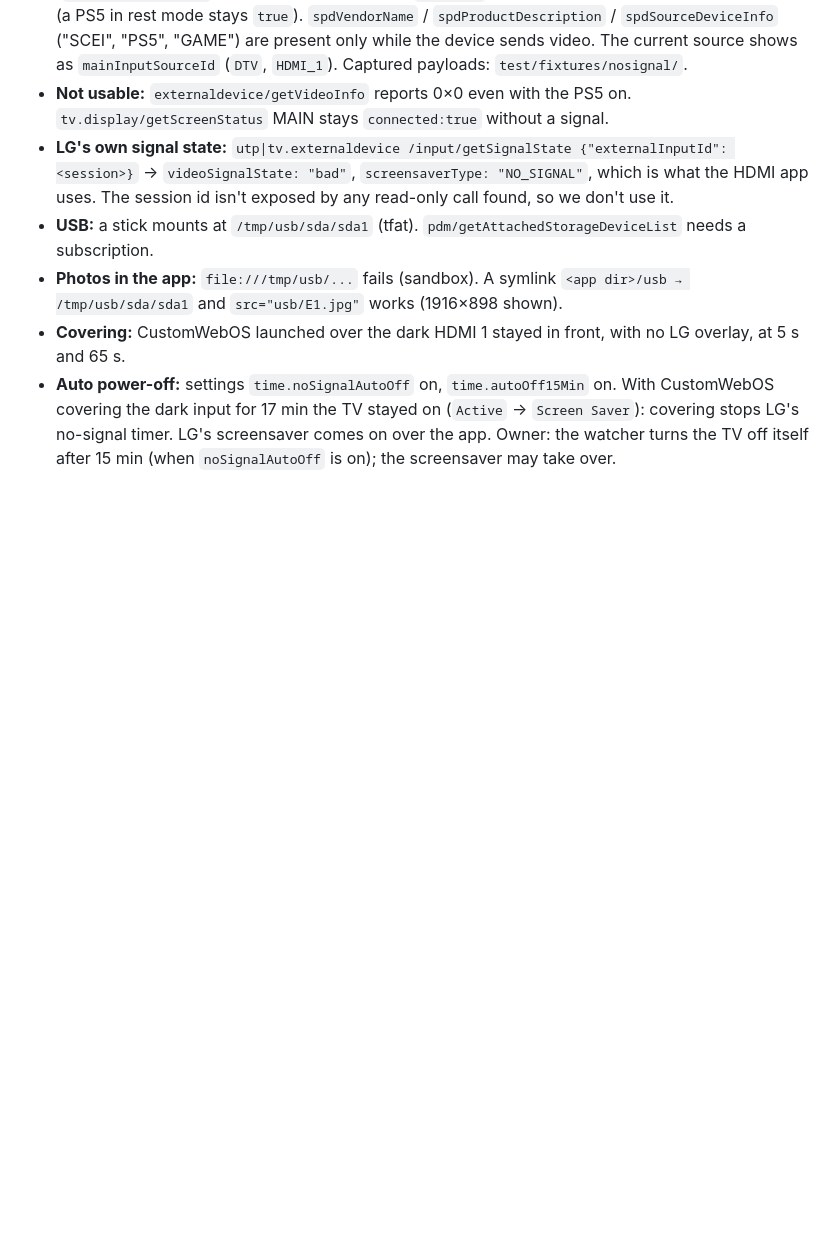
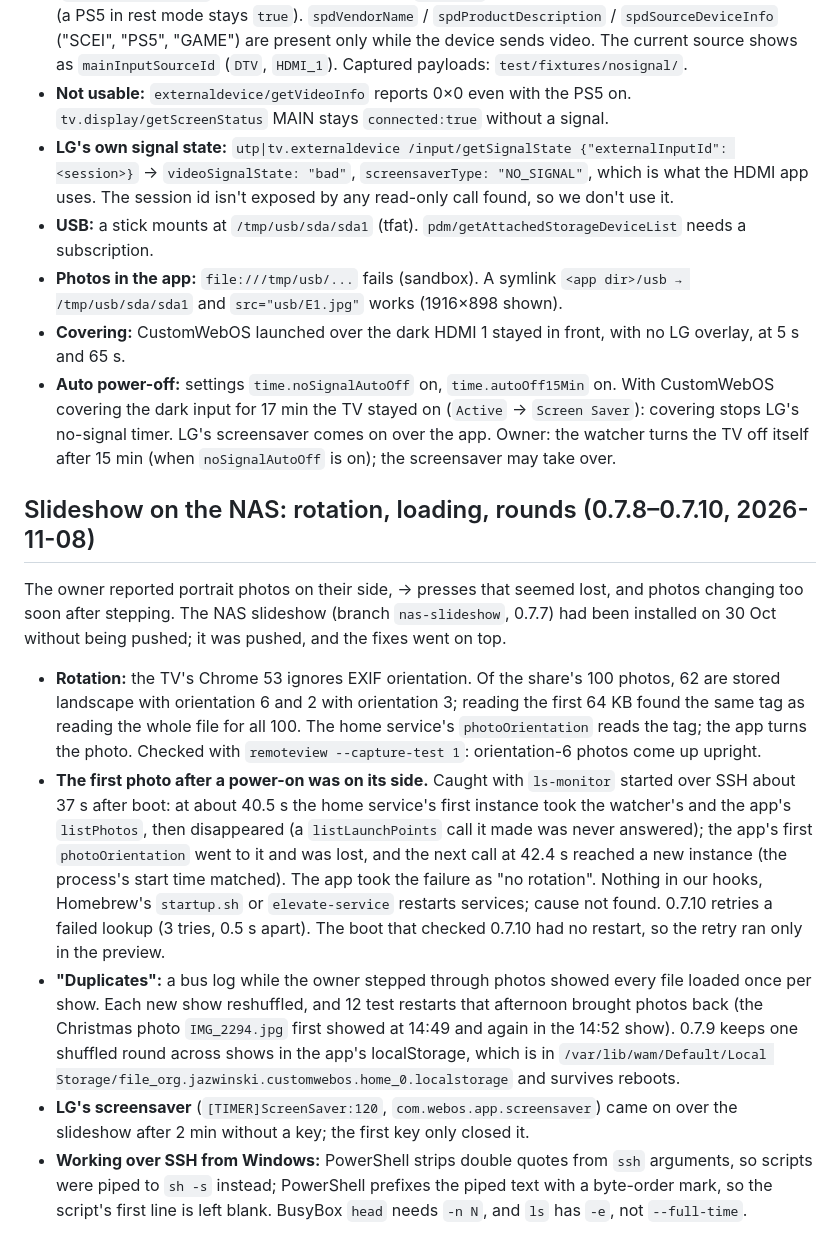
Before and after one commit to JazwinskiMichal/CustomWebOS, a Markdown page: docs/tv-log.md, the part around the change. Rendered like a GitHub page; blank space fills up the shorter version.

Commit message:
docs: 0.7.10 on the TV; slideshow session (rotation, boot-time service restart, rounds)
Co-Authored-By: Claude Opus 5.5 <noreply@anthropic.com>

```diff
--- a/docs/tv-log.md
+++ b/docs/tv-log.md
@@ -314,3 +314,13 @@ With the owner switching the PS5 on and off on HDMI 1:
 - **Photos in the app:** `file:///tmp/usb/...` fails (sandbox). A symlink `<app dir>/usb → /tmp/usb/sda/sda1` and `src="usb/E1.jpg"` works (1916×898 shown).
 - **Covering:** CustomWebOS launched over the dark HDMI 1 stayed in front, with no LG overlay, at 5 s and 65 s.
 - **Auto power-off:** settings `time.noSignalAutoOff` on, `time.autoOff15Min` on. With CustomWebOS covering the dark input for 17 min the TV stayed on (`Active` → `Screen Saver`): covering stops LG's no-signal timer. LG's screensaver comes on over the app. Owner: the watcher turns the TV off itself after 15 min (when `noSignalAutoOff` is on); the screensaver may take over.
+
+## Slideshow on the NAS: rotation, loading, rounds (0.7.8–0.7.10, 2026-11-08)
+
+The owner reported portrait photos on their side, → presses that seemed lost, and photos changing too soon after stepping. The NAS slideshow (branch `nas-slideshow`, 0.7.7) had been installed on 30 Oct without being pushed; it was pushed, and the fixes went on top.
+
+- **Rotation:** the TV's Chrome 53 ignores EXIF orientation. Of the share's 100 photos, 62 are stored landscape with orientation 6 and 2 with orientation 3; reading the first 64 KB found the same tag as reading the whole file for all 100. The home service's `photoOrientation` reads the tag; the app turns the photo. Checked with `remoteview --capture-test 1`: orientation-6 photos come up upright.
+- **The first photo after a power-on was on its side.** Caught with `ls-monitor` started over SSH about 37 s after boot: at about 40.5 s the home service's first instance took the watcher's and the app's `listPhotos`, then disappeared (a `listLaunchPoints` call it made was never answered); the app's first `photoOrientation` went to it and was lost, and the next call at 42.4 s reached a new instance (the process's start time matched). The app took the failure as "no rotation". Nothing in our hooks, Homebrew's `startup.sh` or `elevate-service` restarts services; cause not found. 0.7.10 retries a failed lookup (3 tries, 0.5 s apart). The boot that checked 0.7.10 had no restart, so the retry ran only in the preview.
+- **"Duplicates":** a bus log while the owner stepped through photos showed every file loaded once per show. Each new show reshuffled, and 12 test restarts that afternoon brought photos back (the Christmas photo `IMG_2294.jpg` first showed at 14:49 and again in the 14:52 show). 0.7.9 keeps one shuffled round across shows in the app's localStorage, which is in `/var/lib/wam/Default/Local Storage/file_org.jazwinski.customwebos.home_0.localstorage` and survives reboots.
+- **LG's screensaver** (`[TIMER]ScreenSaver:120`, `com.webos.app.screensaver`) came on over the slideshow after 2 min without a key; the first key only closed it.
+- **Working over SSH from Windows:** PowerShell strips double quotes from `ssh` arguments, so scripts were piped to `sh -s` instead; PowerShell prefixes the piped text with a byte-order mark, so the script's first line is left blank. BusyBox `head` needs `-n N`, and `ls` has `-e`, not `--full-time`.
```
Also changed, not shown: docs/status.md (+5 -6 lines), docs/tv-notes.md (+5 -0 lines).
